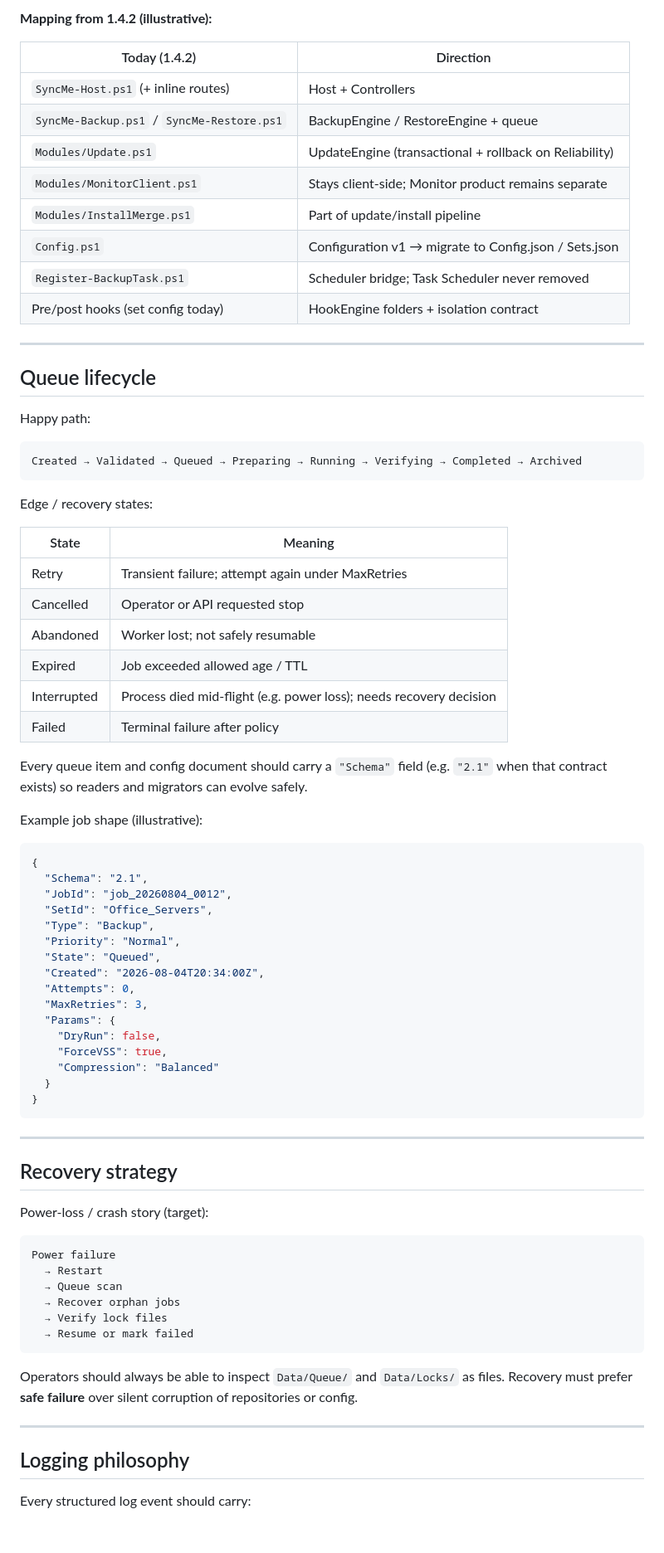
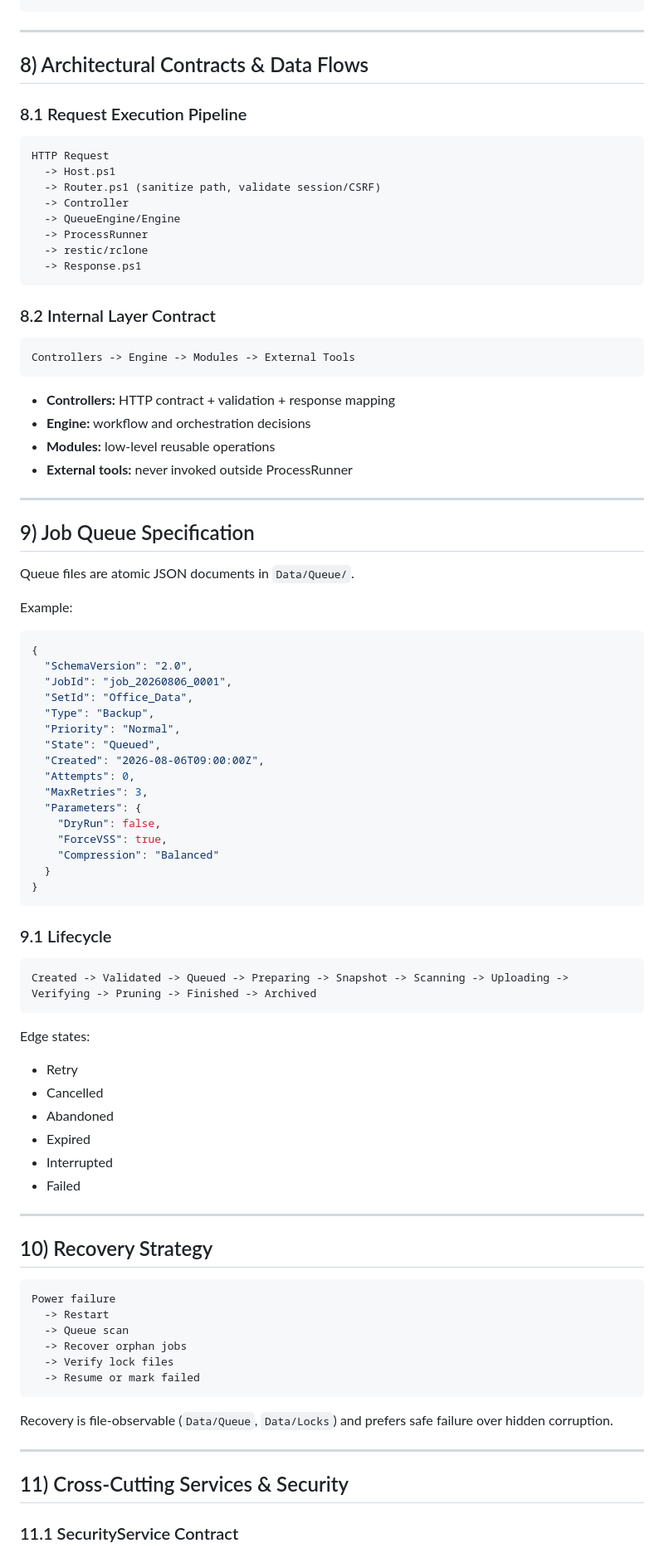
Before and after one commit to Metatronixa/SyncMe, a Markdown page: V2.md, the part around one of its changes. Shown at 83% size. Rendered like a GitHub page; blank space fills up the shorter version.

````diff
--- a/V2.md
+++ b/V2.md
@@ -180,55 +246,53 @@ SyncMe/
 ```
-
-**Mapping from 1.4.2 (illustrative):**
-
-| Today (1.4.2) | Direction |
-|---|---|
-| `SyncMe-Host.ps1` (+ inline routes) | Host + Controllers |
-| `SyncMe-Backup.ps1` / `SyncMe-Restore.ps1` | BackupEngine / RestoreEngine + queue |
-| `Modules/Update.ps1` | UpdateEngine (transactional + rollback on Reliability) |
-| `Modules/MonitorClient.ps1` | Stays client-side; Monitor product remains separate |
-| `Modules/InstallMerge.ps1` | Part of update/install pipeline |
-| `Config.ps1` | Configuration v1 → migrate to Config.json / Sets.json |
-| `Register-BackupTask.ps1` | Scheduler bridge; Task Scheduler never removed |
-| Pre/post hooks (set config today) | HookEngine folders + isolation contract |
 
 ---
 
-## Queue lifecycle
+## 8) Architectural Contracts & Data Flows
 
-Happy path:
+### 8.1 Request Execution Pipeline
 
 ```text
-Created → Validated → Queued → Preparing → Running → Verifying → Completed → Archived
+HTTP Request
+  -> Host.ps1
+  -> Router.ps1 (sanitize path, validate session/CSRF)
+  -> Controller
+  -> QueueEngine/Engine
+  -> ProcessRunner
+  -> restic/rclone
+  -> Response.ps1
 ```
 
-Edge / recovery states:
+### 8.2 Internal Layer Contract
 
-| State | Meaning |
-|---|---|
-| Retry | Transient failure; attempt again under MaxRetries |
-| Cancelled | Operator or API requested stop |
-| Abandoned | Worker lost; not safely resumable |
-| Expired | Job exceeded allowed age / TTL |
-| Interrupted | Process died mid-flight (e.g. power loss); needs recovery decision |
-| Failed | Terminal failure after policy |
+```text
+Controllers -> Engine -> Modules -> External Tools
+```
 
-Every queue item and config document should carry a `"Schema"` field (e.g. `"2.1"` when that contract exists) so readers and migrators can evolve safely.
+- **Controllers:** HTTP contract + validation + response mapping
+- **Engine:** workflow and orchestration decisions
+- **Modules:** low-level reusable operations
+- **External tools:** never invoked outside ProcessRunner
 
-Example job shape (illustrative):
+---
+
+## 9) Job Queue Specification
+
+Queue files are atomic JSON documents in `Data/Queue/`.
+
+Example:
 
 ```json
 {
-  "Schema": "2.1",
-  "JobId": "job_20260804_0012",
-  "SetId": "Office_Servers",
+  "SchemaVersion": "2.0",
+  "JobId": "job_20260806_0001",
+  "SetId": "Office_Data",
   "Type": "Backup",
   "Priority": "Normal",
   "State": "Queued",
-  "Created": "2026-08-04T20:34:00Z",
+  "Created": "2026-08-06T09:00:00Z",
   "Attempts": 0,
   "MaxRetries": 3,
-  "Params": {
+  "Parameters": {
     "DryRun": false,
     "ForceVSS": true,
     "Compression": "Balanced"
@@ -236,26 +300,39 @@ Example job shape (illustrative):
 }
 ```
 
+### 9.1 Lifecycle
+
+```text
+Created -> Validated -> Queued -> Preparing -> Snapshot -> Scanning -> Uploading -> Verifying -> Pruning -> Finished -> Archived
+```
+
+Edge states:
+
+- Retry
+- Cancelled
+- Abandoned
+- Expired
+- Interrupted
+- Failed
+
 ---
 
-## Recovery strategy
-
-Power-loss / crash story (target):
+## 10) Recovery Strategy
 
 ```text
 Power failure
-  → Restart
-  → Queue scan
-  → Recover orphan jobs
-  → Verify lock files
-  → Resume or mark failed
+  -> Restart
+  -> Queue scan
+  -> Recover orphan jobs
+  -> Verify lock files
+  -> Resume or mark failed
 ```
 
-Operators should always be able to inspect `Data/Queue/` and `Data/Locks/` as files. Recovery must prefer **safe failure** over silent corruption of repositories or config.
+Recovery is file-observable (`Data/Queue`, `Data/Locks`) and prefers safe failure over hidden corruption.
 
 ---
 
-## Logging philosophy
+## 11) Cross-Cutting Services & Security
 
-Every structured log event should carry:
+### 11.1 SecurityService Contract
 
````
Also changed, not shown: other parts of V2.md (+290 -227 lines).
